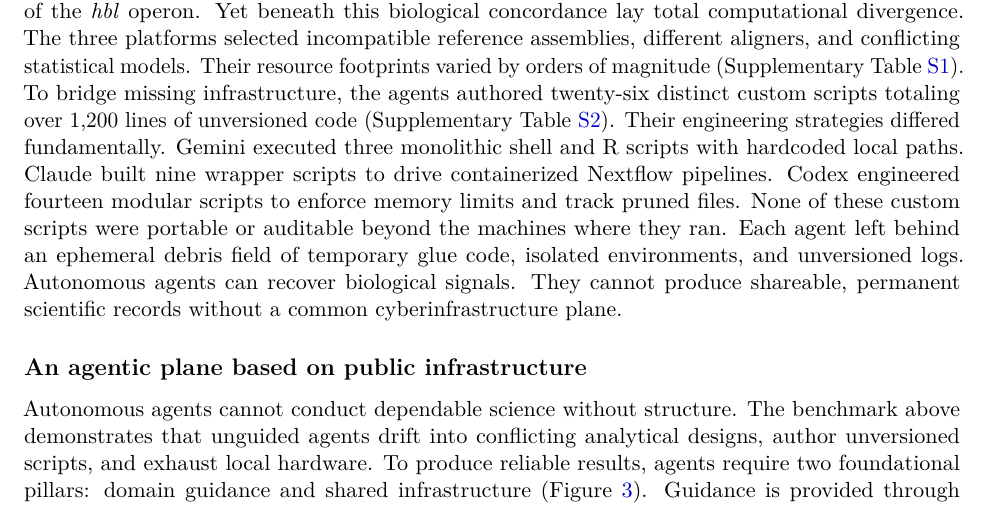
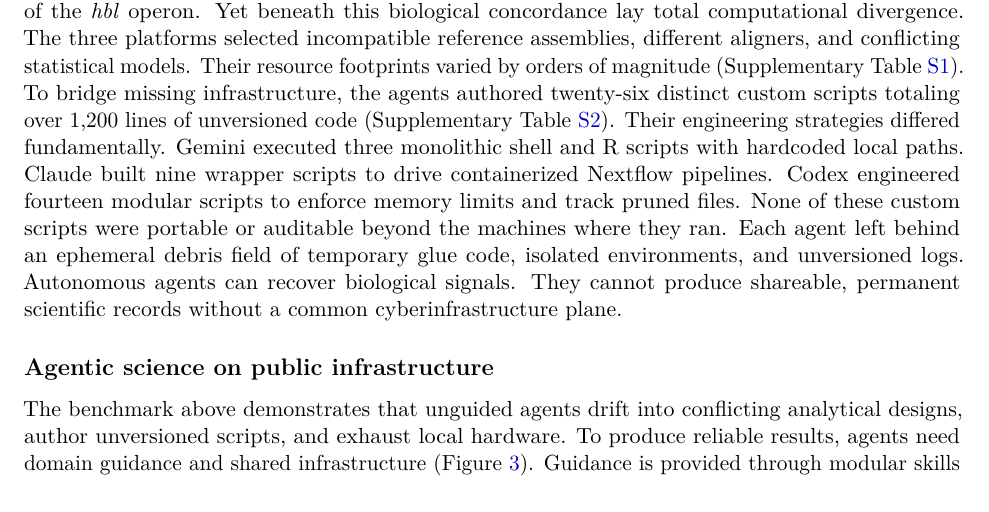
Before and after one commit to nekrut/orbit-paper, a LaTeX paper (manuscript/manuscript_v2.tex): part of page 3 of 27, cut so that both start at the same text. Compiled offline with pdfLaTeX.

Commit message:
Remove 'two foundational pillars' and replace with direct language

```diff
--- a/manuscript/manuscript_v2.tex
+++ b/manuscript/manuscript_v2.tex
@@ -87,9 +87,9 @@ Estimated differential expression effect sizes ($\log_2\text{FC}$ and 95\% confi
 \label{fig:agent_execution}
 \end{figure*}
 
-\subsection{An agentic plane based on public infrastructure}
+\subsection{Agentic science on public infrastructure}
 
-Autonomous agents cannot conduct dependable science without structure. The benchmark above demonstrates that unguided agents drift into conflicting analytical designs, author unversioned scripts, and exhaust local hardware. To produce reliable results, agents require two foundational pillars: domain guidance and shared infrastructure (Figure~\ref{fig:architecture}). Guidance is provided through modular skills and the Model Context Protocol (MCP) \cite{galaxymcp2026, galaxyskills2026}. Skills supply procedural domain intelligence. They teach agents standard biological parameters, quality thresholds, and tool selection rules. MCP replaces arbitrary terminal execution with structured, machine-validated API endpoints. Together, these mechanisms establish essential guardrails that keep autonomous planning on sound biological footing.
+The benchmark above demonstrates that unguided agents drift into conflicting analytical designs, author unversioned scripts, and exhaust local hardware. To produce reliable results, agents need domain guidance and shared infrastructure (Figure~\ref{fig:architecture}). Guidance is provided through modular skills and the Model Context Protocol (MCP) \cite{galaxymcp2026, galaxyskills2026}. Skills supply procedural domain intelligence. They teach agents standard biological parameters, quality thresholds, and tool selection rules. MCP replaces arbitrary terminal execution with structured, machine-validated API endpoints. Together, these mechanisms establish essential guardrails that keep autonomous planning on sound biological footing.
 
 Guardrails keep reasoning disciplined, but agents also require a computational engine to execute their plans. Shared public infrastructure provides three fundamental advantages over local workstations. First, it is powerful. Modern biomedical assays routinely demand multi-core parallelism, high-memory allocations, and GPU accelerators that desktop computers cannot supply. Second, infrastructure grants access to large tools. Workflows requiring massive reference databases, complex container collections, or deep-learning model weights are impractical to configure locally. Most importantly, public infrastructure guarantees computational provenance. Because all datasets, tool versions, intermediate collections, and logs reside in the user's cloud account, analyses do not vanish into local debris. Instead, every execution step records automatically into an immutable directed acyclic graph.
 
```
Also changed, not shown: manuscript/manuscript_v2.md (+2 -2 lines), 1 other file.
